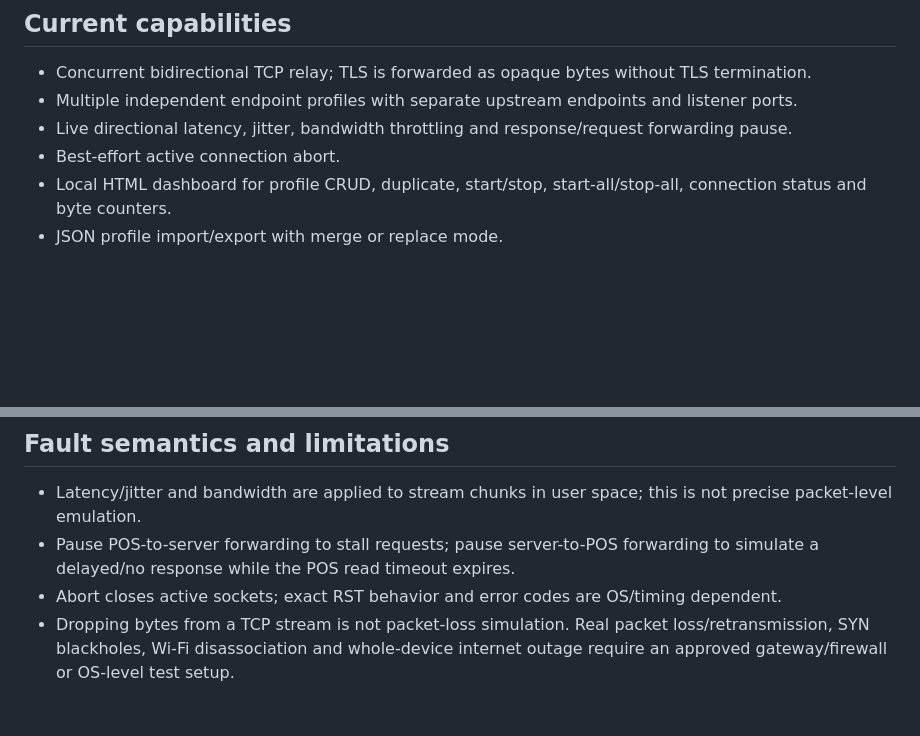
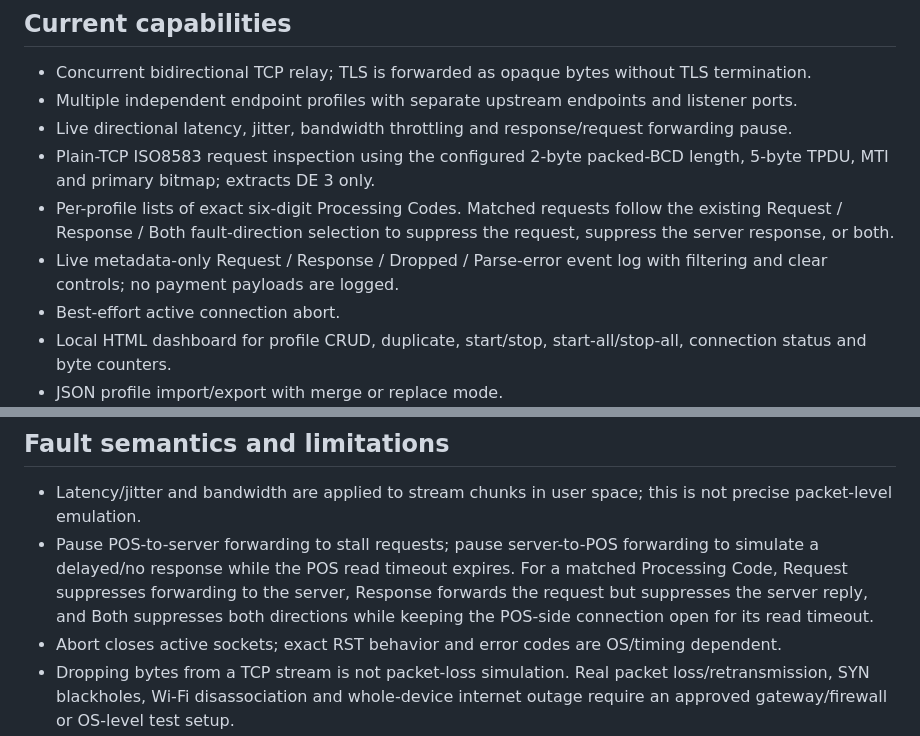
Before and after one commit to abhijitrao/NetworkSimulator, a Markdown page: README.md, 2 parts joined by grey strips. Rendered like a GitHub page; blank space fills up the shorter version.

Commit message:
Document Processing Code fault injection and traffic logs

```diff
--- a/README.md
+++ b/README.md
@@ -7,6 +7,9 @@ A portable-first Windows tool for testing plain TCP and TLS passthrough connecti
 - Concurrent bidirectional TCP relay; TLS is forwarded as opaque bytes without TLS termination.
 - Multiple independent endpoint profiles with separate upstream endpoints and listener ports.
 - Live directional latency, jitter, bandwidth throttling and response/request forwarding pause.
+- Plain-TCP ISO8583 request inspection using the configured 2-byte packed-BCD length, 5-byte TPDU, MTI and primary bitmap; extracts DE 3 only.
+- Per-profile lists of exact six-digit Processing Codes. Matched requests follow the existing Request / Response / Both fault-direction selection to suppress the request, suppress the server response, or both.
+- Live metadata-only Request / Response / Dropped / Parse-error event log with filtering and clear controls; no payment payloads are logged.
 - Best-effort active connection abort.
 - Local HTML dashboard for profile CRUD, duplicate, start/stop, start-all/stop-all, connection status and byte counters.
 - JSON profile import/export with merge or replace mode.
@@ -49,7 +52,7 @@ The proxy does not decrypt TLS. Certificate-chain validation, hostname verificat
 ## Fault semantics and limitations
 
 - Latency/jitter and bandwidth are applied to stream chunks in user space; this is not precise packet-level emulation.
-- Pause POS-to-server forwarding to stall requests; pause server-to-POS forwarding to simulate a delayed/no response while the POS read timeout expires.
+- Pause POS-to-server forwarding to stall requests; pause server-to-POS forwarding to simulate a delayed/no response while the POS read timeout expires. For a matched Processing Code, Request suppresses forwarding to the server, Response forwards the request but suppresses the server reply, and Both suppresses both directions while keeping the POS-side connection open for its read timeout.
 - Abort closes active sockets; exact RST behavior and error codes are OS/timing dependent.
 - Dropping bytes from a TCP stream is not packet-loss simulation. Real packet loss/retransmission, SYN blackholes, Wi-Fi disassociation and whole-device internet outage require an approved gateway/firewall or OS-level test setup.
 
```
